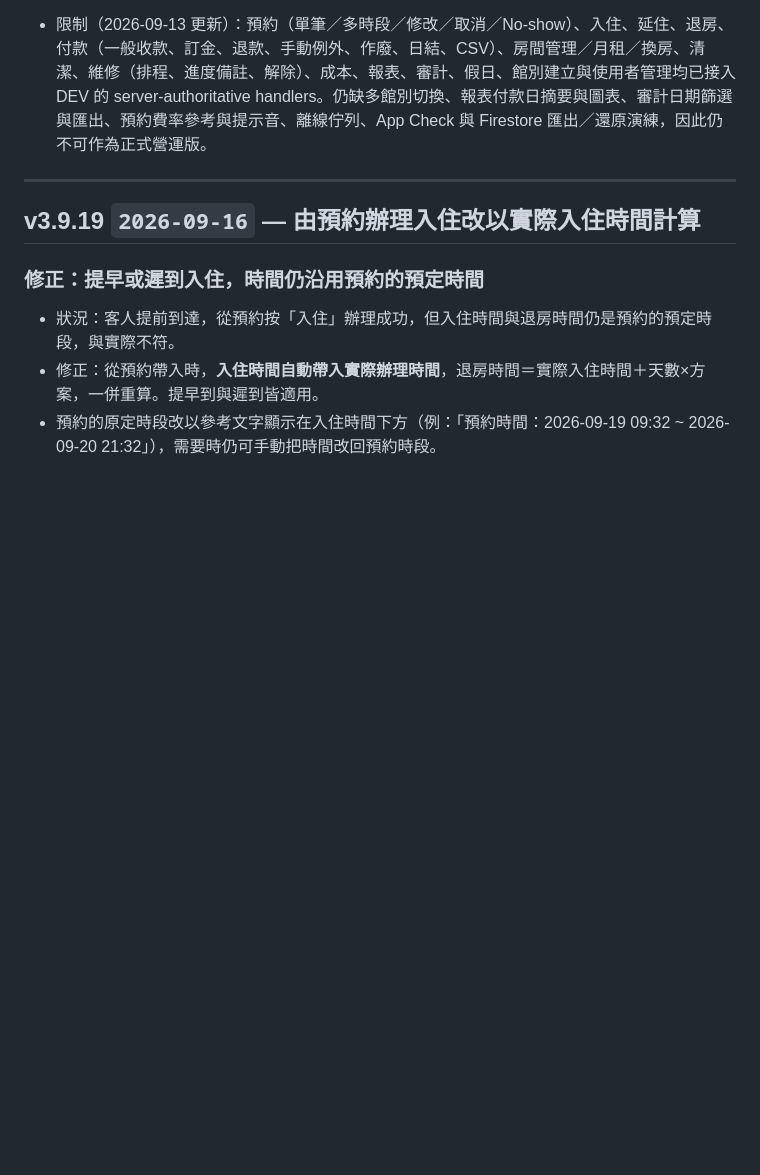
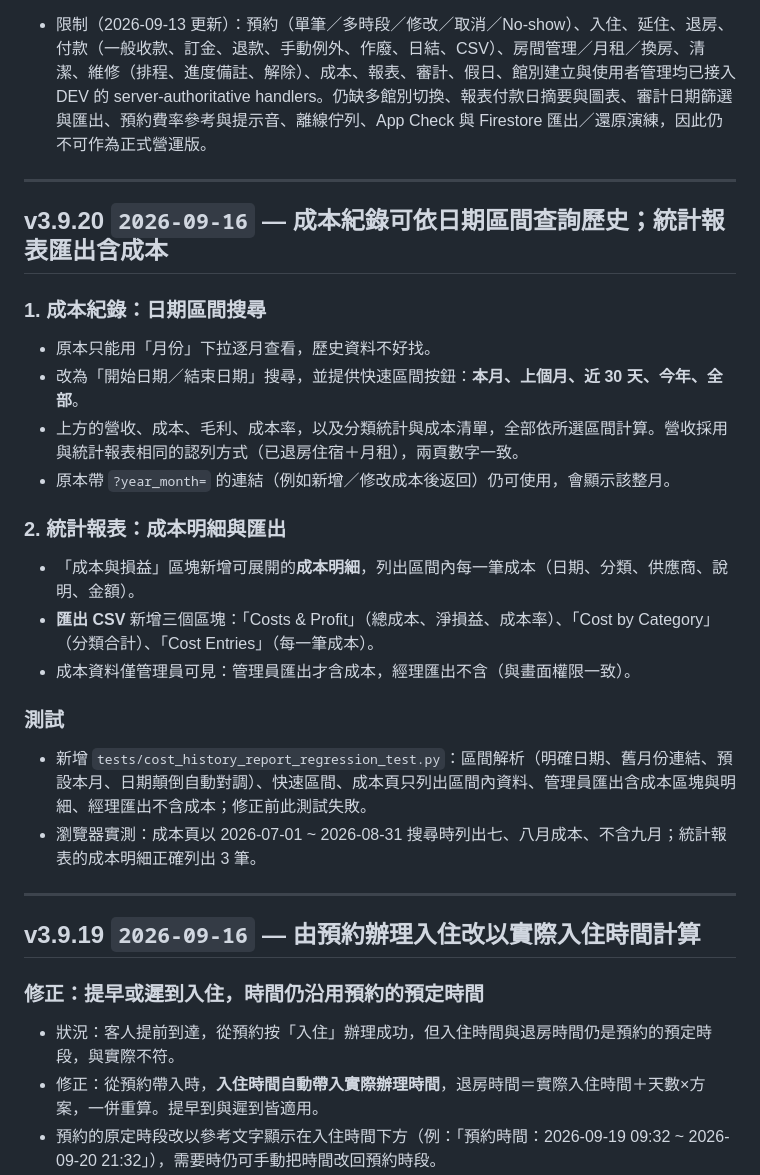
Before and after one commit to Darzen-King/BINI-transient-sys, a Markdown page: CHANGELOG.md, the part around the change. Rendered like a GitHub page; blank space fills up the shorter version.

Commit message:
docs: carry the v3.9.20 release notes into the cloud branch changelog
Co-Authored-By: Claude Opus 5 <noreply@anthropic.com>

```diff
--- a/CHANGELOG.md
+++ b/CHANGELOG.md
@@ -128,6 +128,25 @@
 - DEV 預覽：`https://bini-transient-dev.web.app`。實際手機瀏覽器確認登入卡正常、無目前版本 console error，且頁面沒有註冊或外部備份入口。
 - 驗證：145 項 Vitest、6 項 DEV 部署防護、typecheck、lint 與 production build 通過；Rules Emulator 最近完整結果為 41/41（本次未改 Rules）。DEV live function list 確認十五個 Functions 全位於 `asia-east1`，其中新增的 `paymentCreate` 為 Node.js 22／512 MiB、ACTIVE。首頁與最新線上 bundle `index-DfdlN6xD.js` 均 HTTP 200，bundle 已包含付款頁與 `paymentCreate`。瀏覽器版面契約涵蓋 320／375／430／768／1100px；未登入 UI preview 未進 production build。
 - 限制（2026-09-13 更新）：預約（單筆／多時段／修改／取消／No-show）、入住、延住、退房、付款（一般收款、訂金、退款、手動例外、作廢、日結、CSV）、房間管理／月租／換房、清潔、維修（排程、進度備註、解除）、成本、報表、審計、假日、館別建立與使用者管理均已接入 DEV 的 server-authoritative handlers。仍缺多館別切換、報表付款日摘要與圖表、審計日期篩選與匯出、預約費率參考與提示音、離線佇列、App Check 與 Firestore 匯出／還原演練，因此仍不可作為正式營運版。
+
+---
+
+## v3.9.20 `2026-09-16` — 成本紀錄可依日期區間查詢歷史；統計報表匯出含成本
+
+### 1. 成本紀錄：日期區間搜尋
+- 原本只能用「月份」下拉逐月查看，歷史資料不好找。
+- 改為「開始日期／結束日期」搜尋，並提供快速區間按鈕：**本月、上個月、近 30 天、今年、全部**。
+- 上方的營收、成本、毛利、成本率，以及分類統計與成本清單，全部依所選區間計算。營收採用與統計報表相同的認列方式（已退房住宿＋月租），兩頁數字一致。
+- 原本帶 `?year_month=` 的連結（例如新增／修改成本後返回）仍可使用，會顯示該整月。
+
+### 2. 統計報表：成本明細與匯出
+- 「成本與損益」區塊新增可展開的**成本明細**，列出區間內每一筆成本（日期、分類、供應商、說明、金額）。
+- **匯出 CSV** 新增三個區塊：「Costs & Profit」（總成本、淨損益、成本率）、「Cost by Category」（分類合計）、「Cost Entries」（每一筆成本）。
+- 成本資料僅管理員可見：管理員匯出才含成本，經理匯出不含（與畫面權限一致）。
+
+### 測試
+- 新增 `tests/cost_history_report_regression_test.py`：區間解析（明確日期、舊月份連結、預設本月、日期顛倒自動對調）、快速區間、成本頁只列出區間內資料、管理員匯出含成本區塊與明細、經理匯出不含成本；修正前此測試失敗。
+- 瀏覽器實測：成本頁以 2026-07-01 ~ 2026-08-31 搜尋時列出七、八月成本、不含九月；統計報表的成本明細正確列出 3 筆。
 
 ---
 
```
